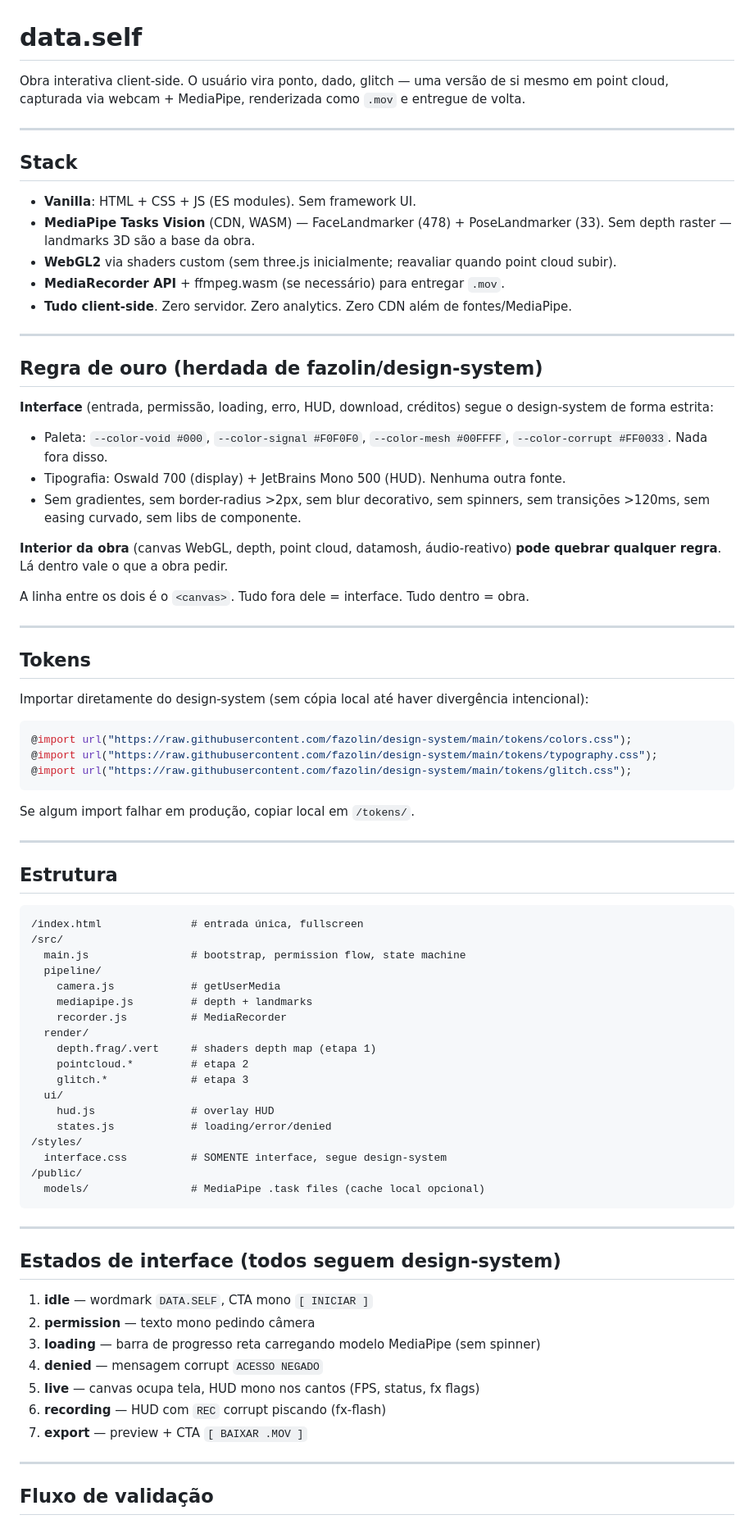
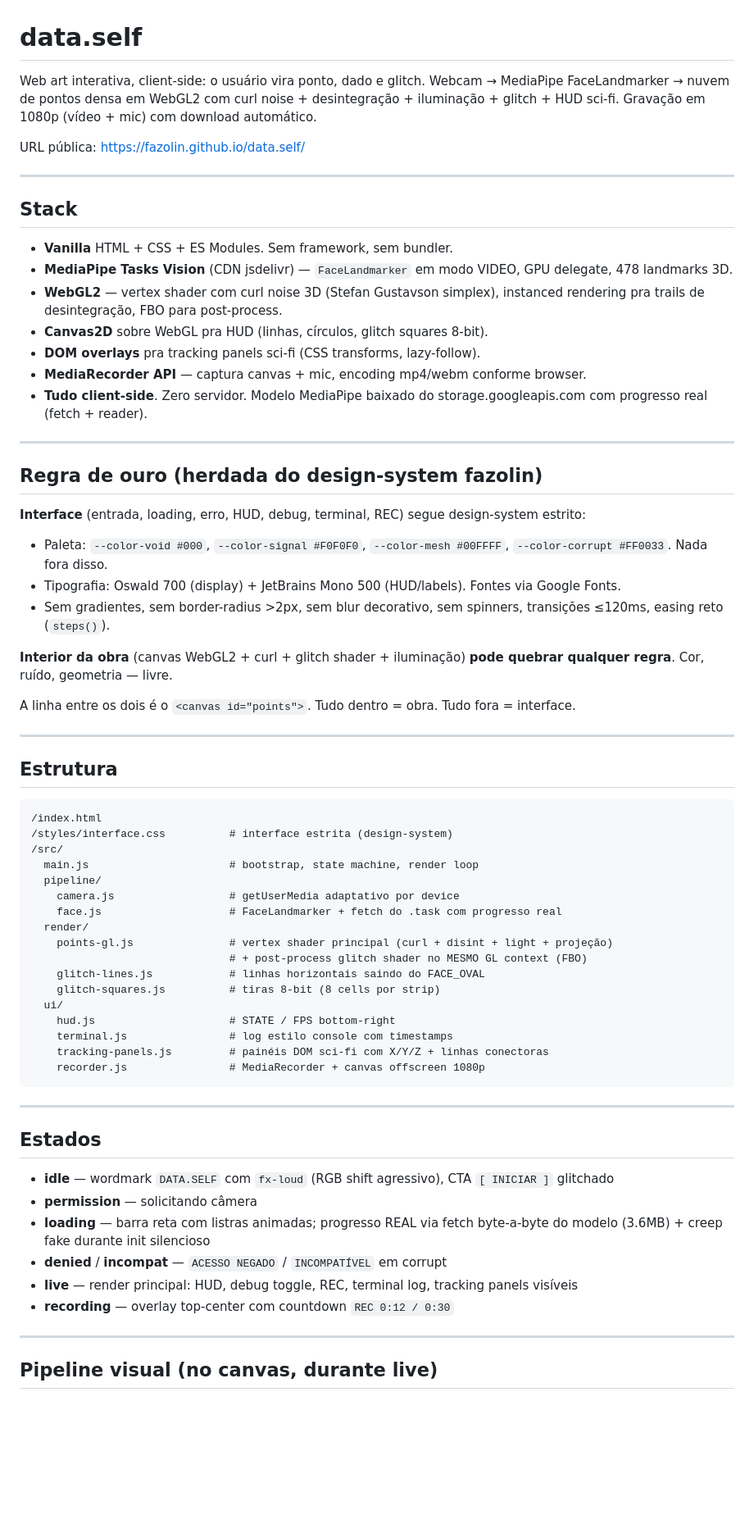
Before and after one commit to fazolin/data.self, a Markdown page: CLAUDE.md, the part around one of its changes. Shown at 82% size. Rendered like a GitHub page; blank space fills up the shorter version.

````diff
--- a/CLAUDE.md
+++ b/CLAUDE.md
@@ -1,82 +1,70 @@
 # data.self
 
-Obra interativa client-side. O usuário vira ponto, dado, glitch — uma versão de si mesmo em point cloud, capturada via webcam + MediaPipe, renderizada como `.mov` e entregue de volta.
+Web art interativa, client-side: o usuário vira ponto, dado e glitch. Webcam → MediaPipe FaceLandmarker → nuvem de pontos densa em WebGL2 com curl noise + desintegração + iluminação + glitch + HUD sci-fi. Gravação em 1080p (vídeo + mic) com download automático.
+
+URL pública: https://fazolin.github.io/data.self/
 
 ---
 
 ## Stack
 
-- **Vanilla**: HTML + CSS + JS (ES modules). Sem framework UI.
-- **MediaPipe Tasks Vision** (CDN, WASM) — FaceLandmarker (478) + PoseLandmarker (33). Sem depth raster — landmarks 3D são a base da obra.
-- **WebGL2** via shaders custom (sem three.js inicialmente; reavaliar quando point cloud subir).
-- **MediaRecorder API** + ffmpeg.wasm (se necessário) para entregar `.mov`.
-- **Tudo client-side**. Zero servidor. Zero analytics. Zero CDN além de fontes/MediaPipe.
+- **Vanilla** HTML + CSS + ES Modules. Sem framework, sem bundler.
+- **MediaPipe Tasks Vision** (CDN jsdelivr) — `FaceLandmarker` em modo VIDEO, GPU delegate, 478 landmarks 3D.
+- **WebGL2** — vertex shader com curl noise 3D (Stefan Gustavson simplex), instanced rendering pra trails de desintegração, FBO para post-process.
+- **Canvas2D** sobre WebGL pra HUD (linhas, círculos, glitch squares 8-bit).
+- **DOM overlays** pra tracking panels sci-fi (CSS transforms, lazy-follow).
+- **MediaRecorder API** — captura canvas + mic, encoding mp4/webm conforme browser.
+- **Tudo client-side**. Zero servidor. Modelo MediaPipe baixado do storage.googleapis.com com progresso real (fetch + reader).
 
 ---
 
-## Regra de ouro (herdada de fazolin/design-system)
+## Regra de ouro (herdada do design-system fazolin)
 
-**Interface** (entrada, permissão, loading, erro, HUD, download, créditos) segue o design-system de forma estrita:
+**Interface** (entrada, loading, erro, HUD, debug, terminal, REC) segue design-system estrito:
 - Paleta: `--color-void #000`, `--color-signal #F0F0F0`, `--color-mesh #00FFFF`, `--color-corrupt #FF0033`. Nada fora disso.
-- Tipografia: Oswald 700 (display) + JetBrains Mono 500 (HUD). Nenhuma outra fonte.
-- Sem gradientes, sem border-radius >2px, sem blur decorativo, sem spinners, sem transições >120ms, sem easing curvado, sem libs de componente.
+- Tipografia: Oswald 700 (display) + JetBrains Mono 500 (HUD/labels). Fontes via Google Fonts.
+- Sem gradientes, sem border-radius >2px, sem blur decorativo, sem spinners, transições ≤120ms, easing reto (`steps()`).
 
-**Interior da obra** (canvas WebGL, depth, point cloud, datamosh, áudio-reativo) **pode quebrar qualquer regra**. Lá dentro vale o que a obra pedir.
+**Interior da obra** (canvas WebGL2 + curl + glitch shader + iluminação) **pode quebrar qualquer regra**. Cor, ruído, geometria — livre.
 
-A linha entre os dois é o `<canvas>`. Tudo fora dele = interface. Tudo dentro = obra.
-
----
-
-## Tokens
-
-Importar diretamente do design-system (sem cópia local até haver divergência intencional):
-
-```css
-@import url("https://raw.githubusercontent.com/fazolin/design-system/main/tokens/colors.css");
-@import url("https://raw.githubusercontent.com/fazolin/design-system/main/tokens/typography.css");
-@import url("https://raw.githubusercontent.com/fazolin/design-system/main/tokens/glitch.css");
-```
-
-Se algum import falhar em produção, copiar local em `/tokens/`.
+A linha entre os dois é o `<canvas id="points">`. Tudo dentro = obra. Tudo fora = interface.
 
 ---
 
 ## Estrutura
 
 ```
-/index.html              # entrada única, fullscreen
+/index.html
+/styles/interface.css          # interface estrita (design-system)
 /src/
-  main.js                # bootstrap, permission flow, state machine
+  main.js                      # bootstrap, state machine, render loop
   pipeline/
-    camera.js            # getUserMedia
-    mediapipe.js         # depth + landmarks
-    recorder.js          # MediaRecorder
+    camera.js                  # getUserMedia adaptativo por device
+    face.js                    # FaceLandmarker + fetch do .task com progresso real
   render/
-    depth.frag/.vert     # shaders depth map (etapa 1)
-    pointcloud.*         # etapa 2
-    glitch.*             # etapa 3
+    points-gl.js               # vertex shader principal (curl + disint + light + projeção)
+                               # + post-process glitch shader no MESMO GL context (FBO)
+    glitch-lines.js            # linhas horizontais saindo do FACE_OVAL
+    glitch-squares.js          # tiras 8-bit (8 cells por strip)
   ui/
-    hud.js               # overlay HUD
-    states.js            # loading/error/denied
-/styles/
-  interface.css          # SOMENTE interface, segue design-system
-/public/
-  models/                # MediaPipe .task files (cache local opcional)
+    hud.js                     # STATE / FPS bottom-right
+    terminal.js                # log estilo console com timestamps
+    tracking-panels.js         # painéis DOM sci-fi com X/Y/Z + linhas conectoras
+    recorder.js                # MediaRecorder + canvas offscreen 1080p
 ```
 
 ---
 
-## Estados de interface (todos seguem design-system)
+## Estados
 
-1. **idle** — wordmark `DATA.SELF`, CTA mono `[ INICIAR ]`
-2. **permission** — texto mono pedindo câmera
-3. **loading** — barra de progresso reta carregando modelo MediaPipe (sem spinner)
-4. **denied** — mensagem corrupt `ACESSO NEGADO`
-5. **live** — canvas ocupa tela, HUD mono nos cantos (FPS, status, fx flags)
-6. **recording** — HUD com `REC` corrupt piscando (fx-flash)
-7. **export** — preview + CTA `[ BAIXAR .MOV ]`
+- **idle** — wordmark `DATA.SELF` com `fx-loud` (RGB shift agressivo), CTA `[ INICIAR ]` glitchado
+- **permission** — solicitando câmera
+- **loading** — barra reta com listras animadas; progresso REAL via fetch byte-a-byte do modelo (3.6MB) + creep fake durante init silencioso
+- **denied** / **incompat** — `ACESSO NEGADO` / `INCOMPATÍVEL` em corrupt
+- **live** — render principal: HUD, debug toggle, REC, terminal log, tracking panels visíveis
+- **recording** — overlay top-center com countdown `REC 0:12 / 0:30`
 
 ---
 
-## Fluxo de validação
+## Pipeline visual (no canvas, durante live)
 
````
Also changed, not shown: other parts of CLAUDE.md (+33 -41 lines), PLAN.md (deleted, +0 -94 lines), README.md (added, +96 -0 lines).
